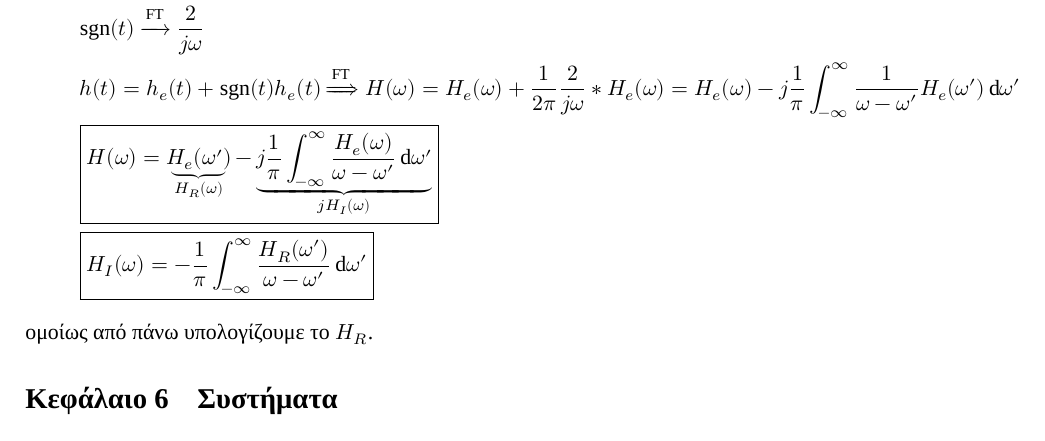
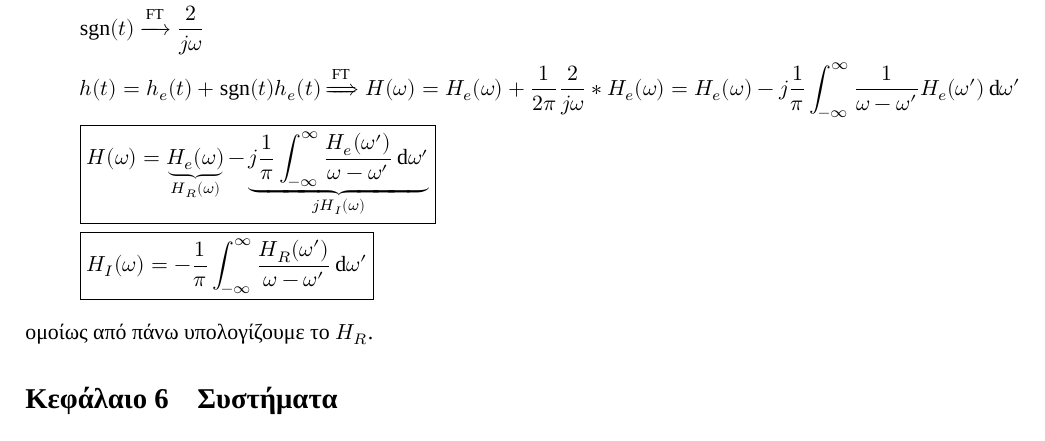
Before and after one commit to kongr45gpen/ece-notes-old, a LaTeX document (signals.tex): part of page 51 of 60, cut so that both start at the same text. Compiled offline with XeLaTeX; a missing font is replaced by an installed copy or a similar font.

Commit message:
More fixes

```diff
--- a/signals.tex
+++ b/signals.tex
@@ -823,9 +823,9 @@
     = H_e(\omega ) - j\frac{1}{\pi} \int_{-\infty}^{\infty} \frac{1}{\omega -\omega'}
     H_e(\omega')\dif \omega' \\
     \boxed{
-    	H(\omega ) = \underbrace{H_e(\omega' ) }_{H_R(\omega )}
+    	H(\omega ) = \underbrace{H_e(\omega ) }_{H_R(\omega )}
     	- \underbrace{j\frac{1}{\pi}\int_{-\infty}^{\infty}
-    	\frac{H_e(\omega )}{\omega -\omega'}\dif \omega' }_{jH_I(\omega )}
+    	\frac{H_e(\omega' )}{\omega -\omega'}\dif \omega' }_{jH_I(\omega )}
     	}
     \\ \boxed{
     	H_I(\omega ) = -\frac{1}{\pi}
```
Also changed, not shown: signals.pdf.
